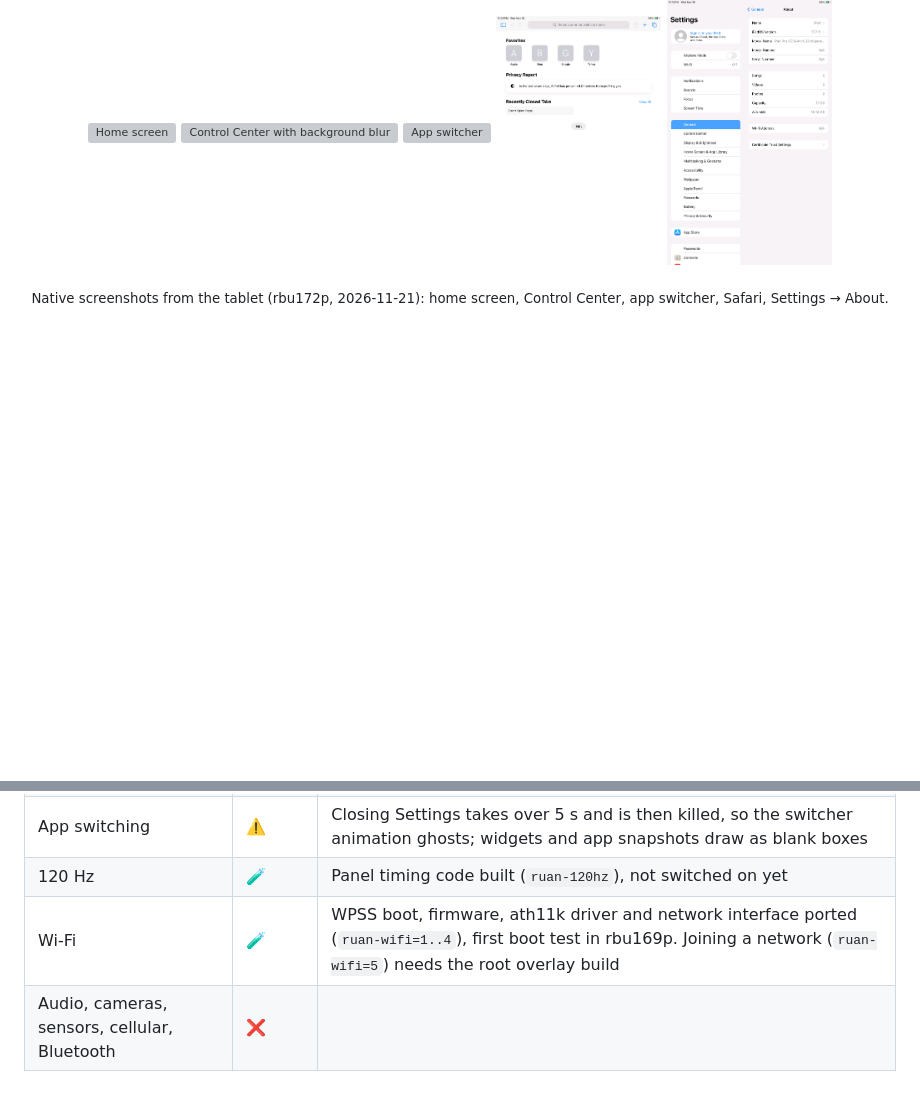
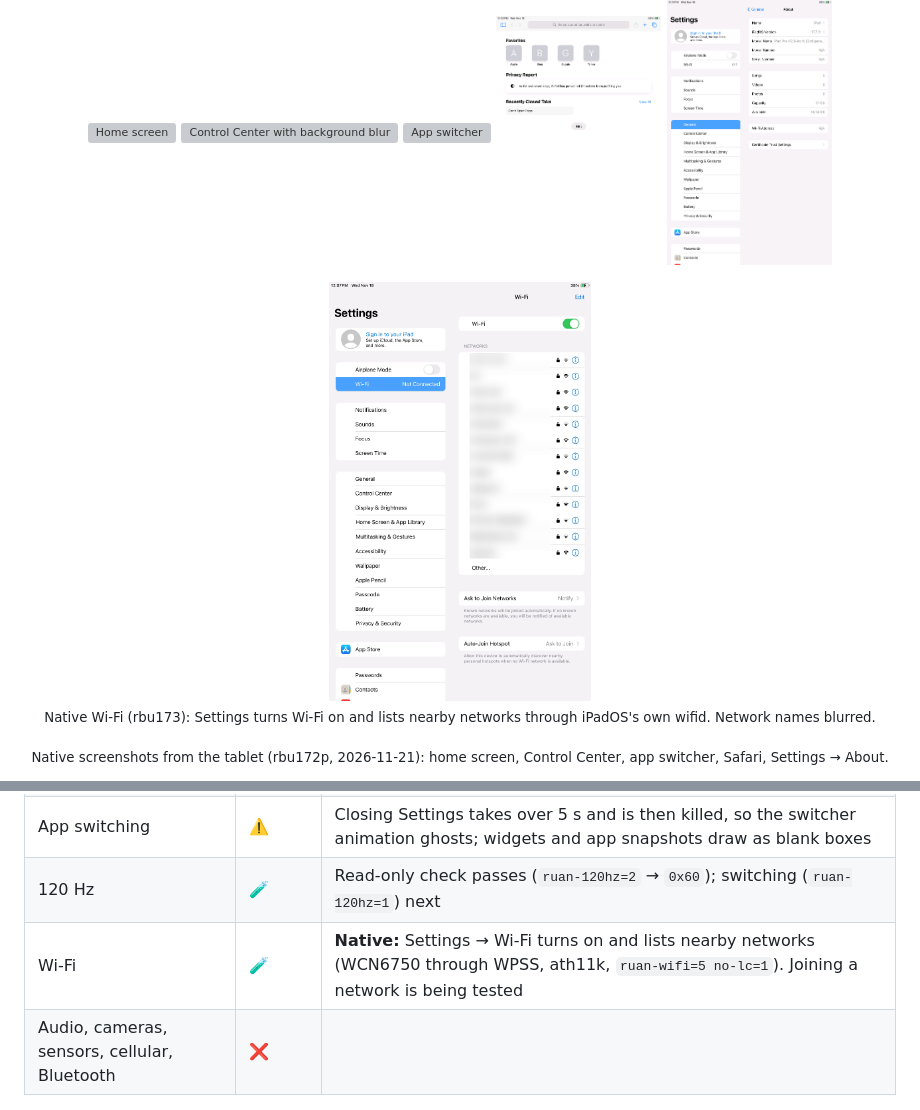
Before and after one commit to F-e-n-y-x/UniXNU-Redmi-Pad-Pro-5G, a Markdown page: README.md, 2 parts joined by grey strips. GitHub-like rendering; pictures changed too: docs/img/usb-rbu173-wifi.png (added); blank space fills up the shorter version; grey boxes are pictures that could not be loaded.

Commit message:
README: native Wi-Fi in Settings (rbu173)
Co-Authored-By: Claude Opus 5.5 <noreply@anthropic.com>

```diff
--- a/README.md
+++ b/README.md
@@ -11,6 +11,10 @@
   <img src="docs/img/usb-rbu172p-recents.png" alt="App switcher" width="19%">
   <img src="docs/img/usb-rbu172p-safari.png" alt="Safari" width="19%">
   <img src="docs/img/usb-rbu172p-about.png" alt="Settings, About: iPadOS 17.7.11" width="19%">
+</p>
+<p align="center">
+  <img src="docs/img/usb-rbu173-wifi.png" alt="Native Wi-Fi in Settings, networks listed (names blurred)" width="30%"><br>
+  <sub>Native Wi-Fi (rbu173): Settings turns Wi-Fi on and lists nearby networks through iPadOS's own wifid. Network names blurred.</sub>
 </p>
 <p align="center"><sub>Native screenshots from the tablet (rbu172p, 2026-11-21): home screen, Control Center, app switcher, Safari, Settings → About.</sub></p>
 
@@ -47,8 +51,8 @@ Status on 2026-11-21 (builds rbu166p–rbu169p). ✅ tested on the tablet ·
 | Buttons, battery, USB debug | ✅ | |
 | Crashes | ⚠️ | SpringBoard occasionally resprings (an assertion in FrontBoardServices, reached from the accessibility server); Turnip alignment fault (SIGBUS) in some GPU writes |
 | App switching | ⚠️ | Closing Settings takes over 5 s and is then killed, so the switcher animation ghosts; widgets and app snapshots draw as blank boxes |
-| 120 Hz | 🧪 | Panel timing code built (`ruan-120hz`), not switched on yet |
-| Wi-Fi | 🧪 | WPSS boot, firmware, ath11k driver and network interface ported (`ruan-wifi=1..4`), first boot test in rbu169p. Joining a network (`ruan-wifi=5`) needs the root overlay build |
+| 120 Hz | 🧪 | Read-only check passes (`ruan-120hz=2` → `0x60`); switching (`ruan-120hz=1`) next |
+| Wi-Fi | 🧪 | **Native:** Settings → Wi-Fi turns on and lists nearby networks (WCN6750 through WPSS, ath11k, `ruan-wifi=5 no-lc=1`). Joining a network is being tested |
 | Audio, cameras, sensors, cellular, Bluetooth | ❌ | |
 
 
```
